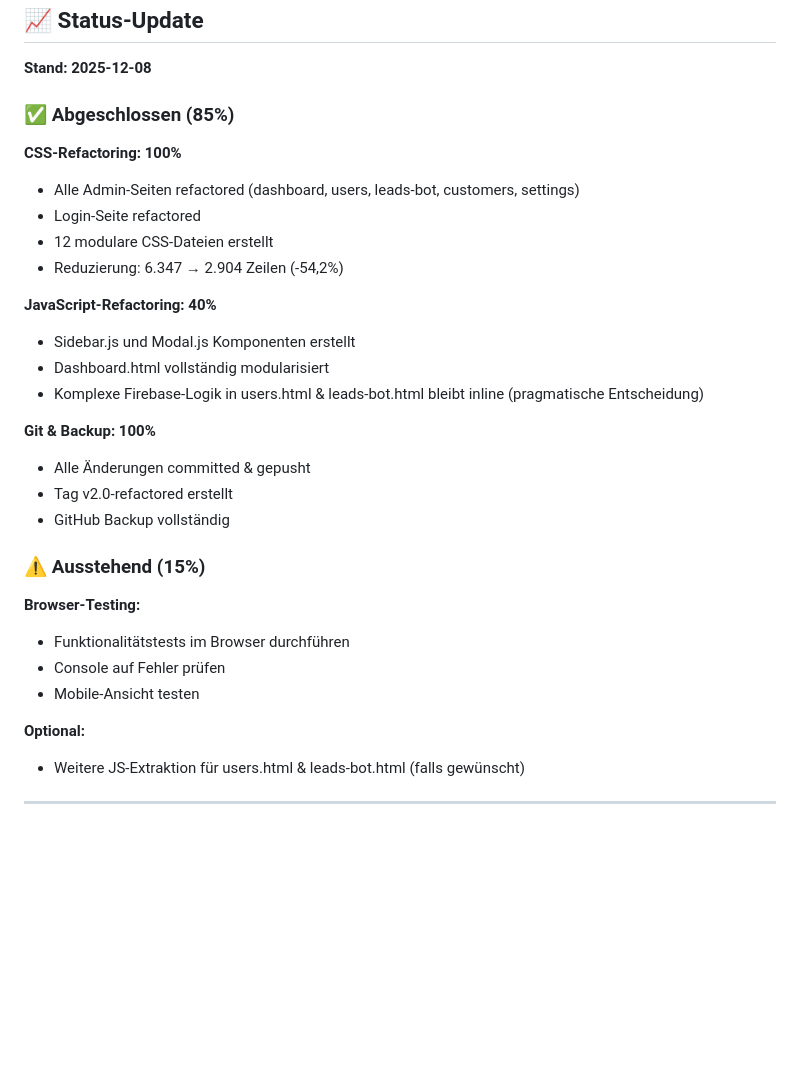
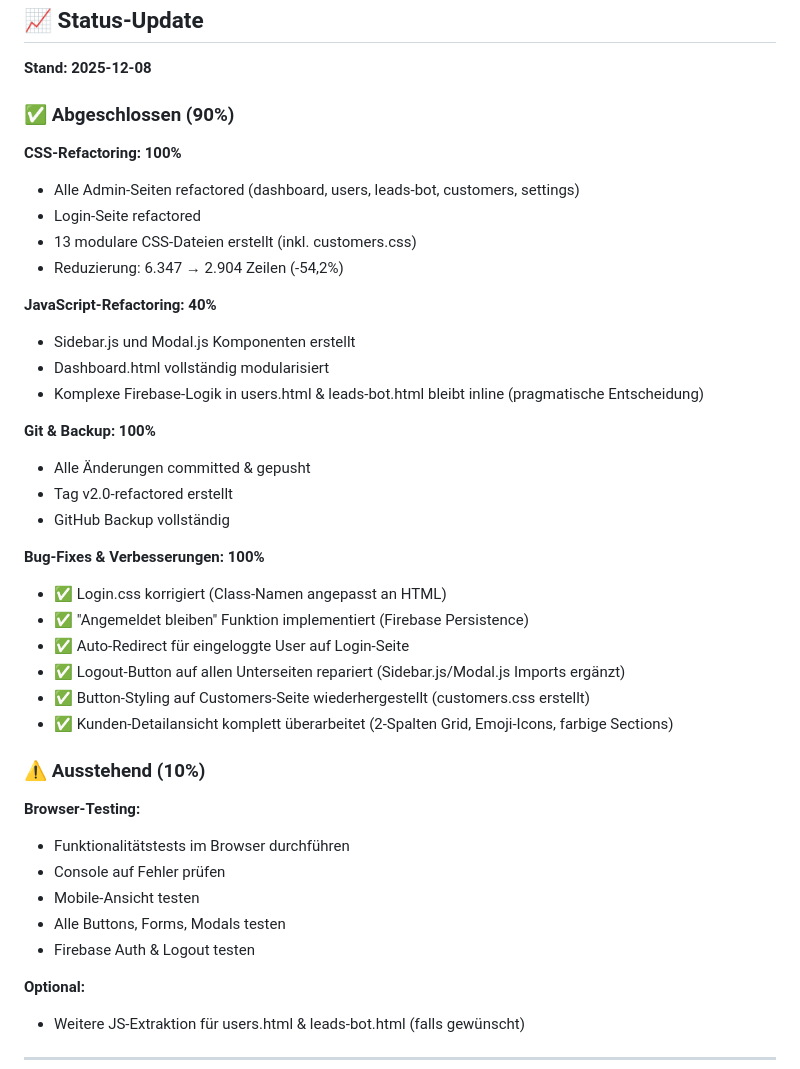
Before and after one commit to Mundt-Werk/ML-Vision, a Markdown page: REFACTORING_PLAN.md, the part around the change. GitHub-like rendering; blank space fills up the shorter version.

Commit message:
docs: Update REFACTORING_PLAN.md with bug fixes and improvements
- Updated completion status from 85% to 90%
- Added Bug-Fixes & Verbesserungen section documenting all fixes:
  * Login.css corrections
  * Remember me functionality
  * Auto-redirect for logged-in users
  * Logout button fixes on all subpages
  * Button styling restoration
  * Customer detail view redesign

🤖 Generated with [Claude Code](https://claude.com/claude-code)

Co-Authored-By: Claude Sonnet 4.5 <noreply@anthropic.com>

```diff
--- a/REFACTORING_PLAN.md
+++ b/REFACTORING_PLAN.md
@@ -423,12 +423,12 @@ Nach der Pause um 12 Uhr starten wir mit:
 
 **Stand: 2025-12-08**
 
-### ✅ Abgeschlossen (85%)
+### ✅ Abgeschlossen (90%)
 
 **CSS-Refactoring: 100%**
 - Alle Admin-Seiten refactored (dashboard, users, leads-bot, customers, settings)
 - Login-Seite refactored
-- 12 modulare CSS-Dateien erstellt
+- 13 modulare CSS-Dateien erstellt (inkl. customers.css)
 - Reduzierung: 6.347 → 2.904 Zeilen (-54,2%)
 
 **JavaScript-Refactoring: 40%**
@@ -441,12 +441,22 @@ Nach der Pause um 12 Uhr starten wir mit:
 - Tag v2.0-refactored erstellt
 - GitHub Backup vollständig
 
-### ⚠️ Ausstehend (15%)
+**Bug-Fixes & Verbesserungen: 100%**
+- ✅ Login.css korrigiert (Class-Namen angepasst an HTML)
+- ✅ "Angemeldet bleiben" Funktion implementiert (Firebase Persistence)
+- ✅ Auto-Redirect für eingeloggte User auf Login-Seite
+- ✅ Logout-Button auf allen Unterseiten repariert (Sidebar.js/Modal.js Imports ergänzt)
+- ✅ Button-Styling auf Customers-Seite wiederhergestellt (customers.css erstellt)
+- ✅ Kunden-Detailansicht komplett überarbeitet (2-Spalten Grid, Emoji-Icons, farbige Sections)
+
+### ⚠️ Ausstehend (10%)
 
 **Browser-Testing:**
 - Funktionalitätstests im Browser durchführen
 - Console auf Fehler prüfen
 - Mobile-Ansicht testen
+- Alle Buttons, Forms, Modals testen
+- Firebase Auth & Logout testen
 
 **Optional:**
 - Weitere JS-Extraktion für users.html & leads-bot.html (falls gewünscht)
```
